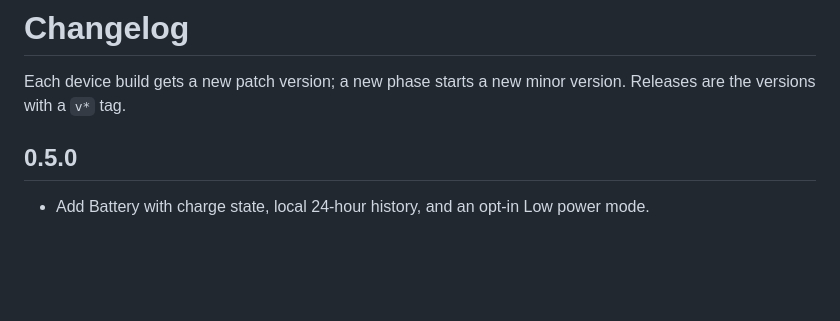
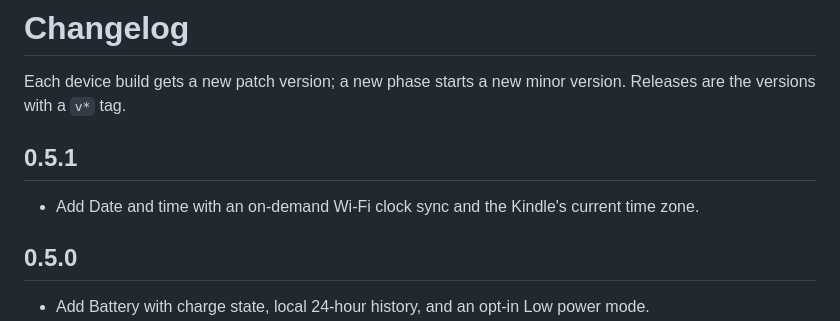
Before and after one commit to DoanNguyenTrong/kindle-primitive-launcher, a Markdown page: docs/CHANGELOG.md, the part around the change. Rendered like a GitHub page; blank space fills up the shorter version.

```diff
--- a/docs/CHANGELOG.md
+++ b/docs/CHANGELOG.md
@@ -2,6 +2,10 @@
 
 Each device build gets a new patch version; a new phase starts a new minor version. Releases are the versions
 with a `v*` tag.
+
+## 0.5.1
+
+- Add Date and time with an on-demand Wi-Fi clock sync and the Kindle's current time zone.
 
 ## 0.5.0
 
```
Also changed, not shown: README.md (+4 -1 lines), docs/device-notes.md (+8 -0 lines), docs/images/settings-date-and-time.png (added), 5 other files.
